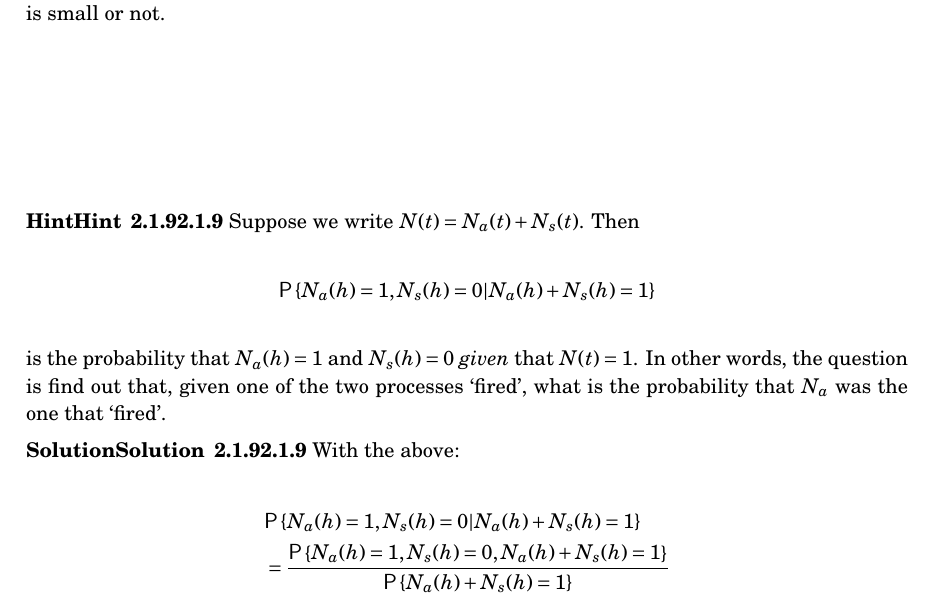
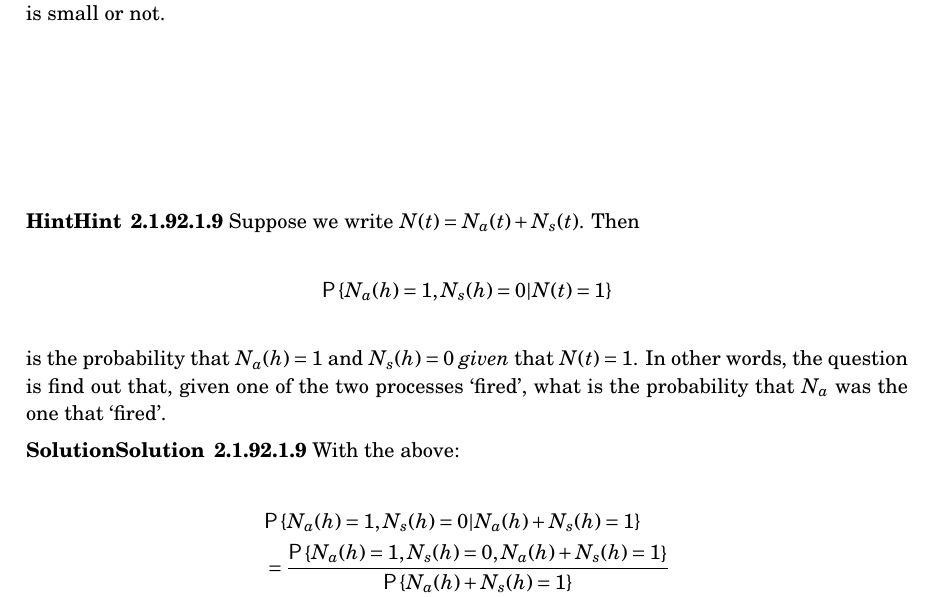
Before and after one commit to yulanvanoppen/queueing_book, a LaTeX thesis (book_solutions_in_text.tex, which reads tex_files/poissondistribution.tex): part of page 16 of 69, cut so that both start at the same text. Compiled offline with pdfLaTeX.

Commit message:
Fixed non-use of hint

```diff
--- a/tex_files/poissondistribution.tex
+++ b/tex_files/poissondistribution.tex
@@ -371,7 +371,7 @@ $M_1(z)$ but with $\lambda+\mu$ replacing $\lambda$, we can conclude that $N(t)\
     holds for any time $h$, whether it is small or not.  \hint{Suppose
       we write $N(t)=N_a(t) + N_s(t)$. Then
       \begin{equation*}
-      \P{N_a(h) = 1, N_s(h) = 0 | N_a(h) + N_s(h) = 1}
+      \P{N_a(h) = 1, N_s(h) = 0 | N(t) = 1}
       \end{equation*}
       is the probability that $N_a(h)=1$ and $N_s(h)=0$ \emph{given}
       that $N(t)=1$. In other words, the question is find out that,
```
